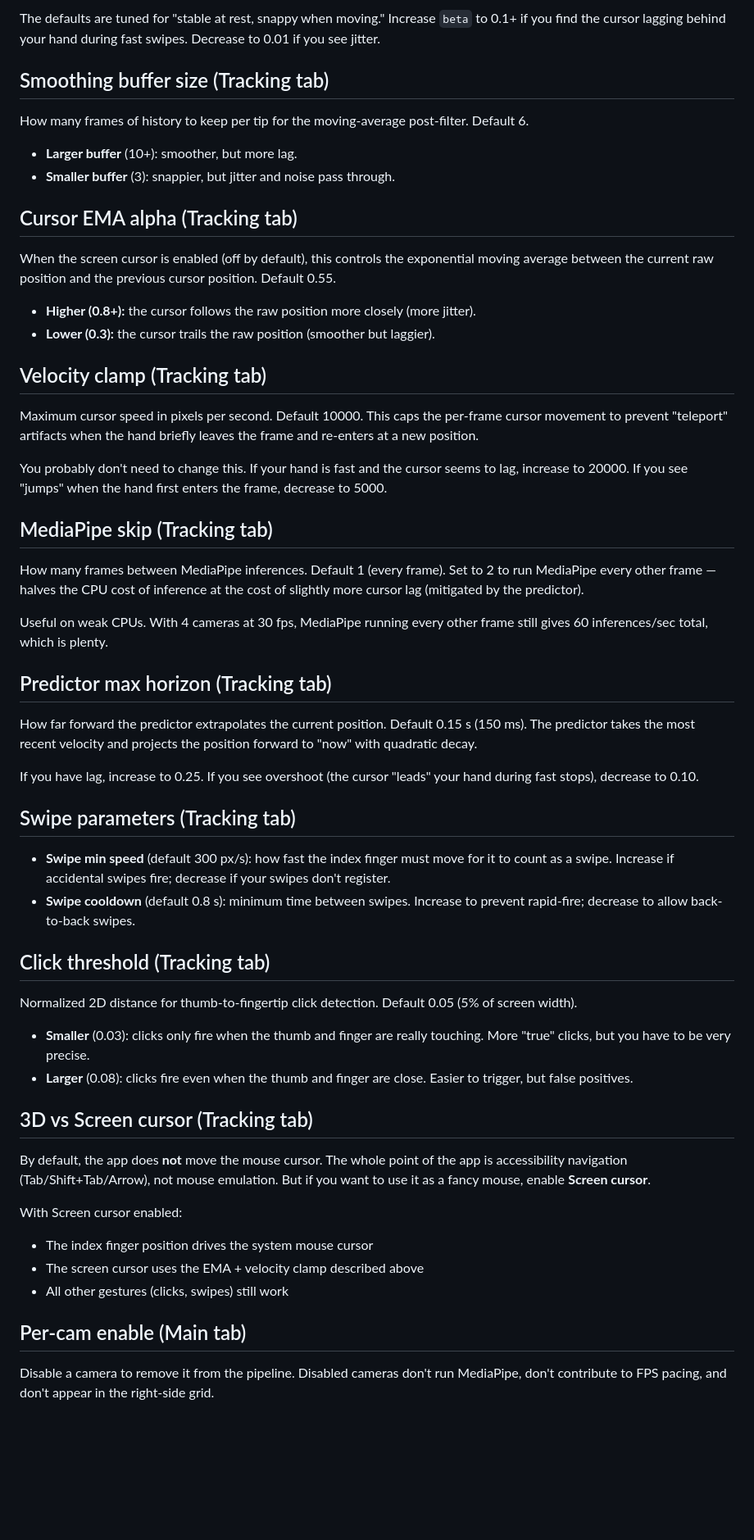
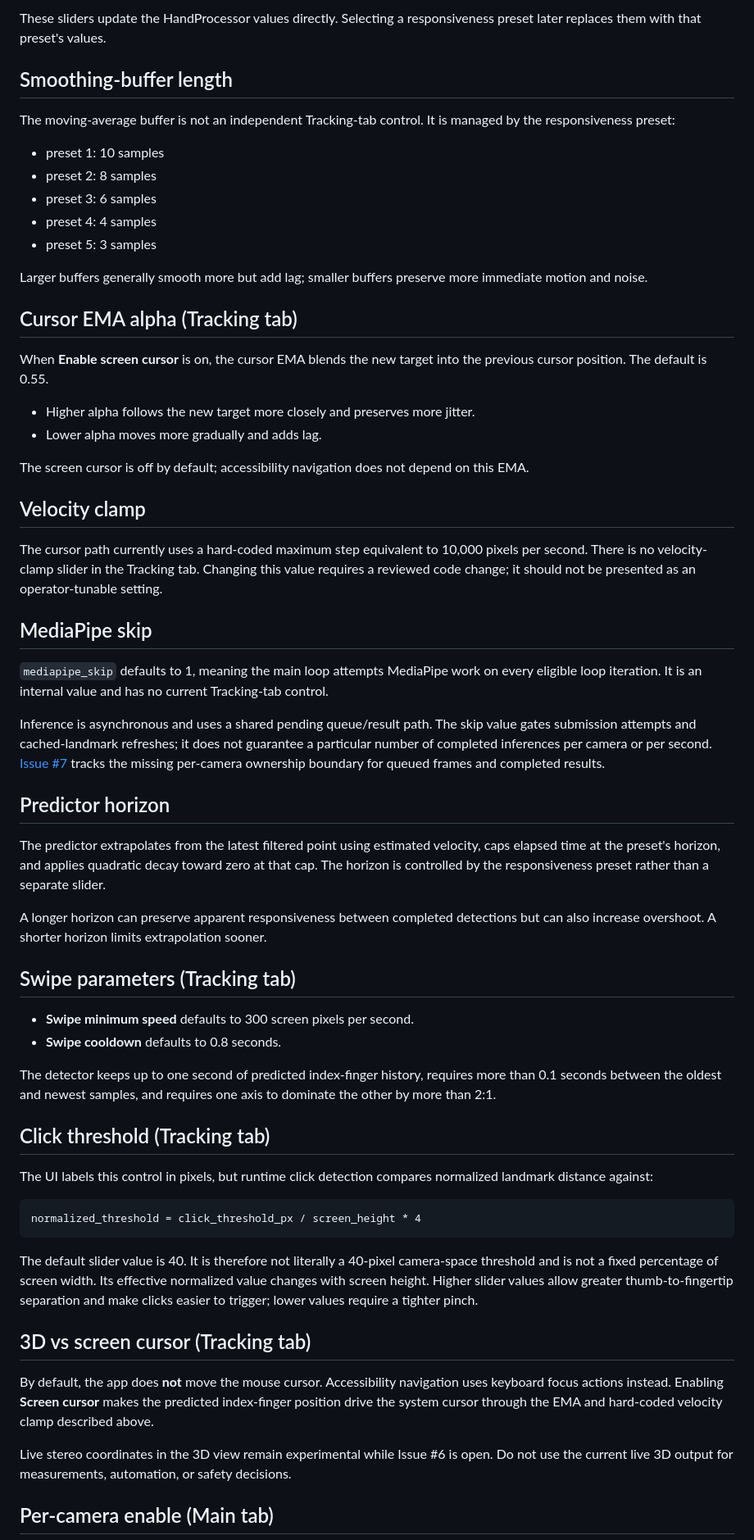
Before and after one commit to Capslockb/tony-stark-hand-control, a Markdown page: site/docs/performance.md, the part around one of its changes. Shown at 82% size. Rendered like a GitHub page; blank space fills up the shorter version.

Commit message:
docs: synchronize published performance guidance

````diff
--- a/site/docs/performance.md
+++ b/site/docs/performance.md
@@ -46,60 +53,65 @@ The One-Euro filter is a low-pass filter whose cutoff frequency adapts to the sp
 
-The defaults are tuned for "stable at rest, snappy when moving." Increase `beta` to 0.1+ if you find the cursor lagging behind your hand during fast swipes. Decrease to 0.01 if you see jitter.
+These sliders update the HandProcessor values directly. Selecting a responsiveness preset later replaces them with that preset's values.
 
-## Smoothing buffer size (Tracking tab)
+## Smoothing-buffer length
 
-How many frames of history to keep per tip for the moving-average post-filter. Default 6.
+The moving-average buffer is not an independent Tracking-tab control. It is managed by the responsiveness preset:
 
-- **Larger buffer** (10+): smoother, but more lag.
-- **Smaller buffer** (3): snappier, but jitter and noise pass through.
+- preset 1: 10 samples
+- preset 2: 8 samples
+- preset 3: 6 samples
+- preset 4: 4 samples
+- preset 5: 3 samples
+
+Larger buffers generally smooth more but add lag; smaller buffers preserve more immediate motion and noise.
 
 ## Cursor EMA alpha (Tracking tab)
 
-When the screen cursor is enabled (off by default), this controls the exponential moving average between the current raw position and the previous cursor position. Default 0.55.
+When **Enable screen cursor** is on, the cursor EMA blends the new target into the previous cursor position. The default is 0.55.
 
-- **Higher (0.8+):** the cursor follows the raw position more closely (more jitter).
-- **Lower (0.3):** the cursor trails the raw position (smoother but laggier).
+- Higher alpha follows the new target more closely and preserves more jitter.
+- Lower alpha moves more gradually and adds lag.
 
-## Velocity clamp (Tracking tab)
+The screen cursor is off by default; accessibility navigation does not depend on this EMA.
 
-Maximum cursor speed in pixels per second. Default 10000. This caps the per-frame cursor movement to prevent "teleport" artifacts when the hand briefly leaves the frame and re-enters at a new position.
+## Velocity clamp
 
-You probably don't need to change this. If your hand is fast and the cursor seems to lag, increase to 20000. If you see "jumps" when the hand first enters the frame, decrease to 5000.
+The cursor path currently uses a hard-coded maximum step equivalent to 10,000 pixels per second. There is no velocity-clamp slider in the Tracking tab. Changing this value requires a reviewed code change; it should not be presented as an operator-tunable setting.
 
-## MediaPipe skip (Tracking tab)
+## MediaPipe skip
 
-How many frames between MediaPipe inferences. Default 1 (every frame). Set to 2 to run MediaPipe every other frame — halves the CPU cost of inference at the cost of slightly more cursor lag (mitigated by the predictor).
+`mediapipe_skip` defaults to 1, meaning the main loop attempts MediaPipe work on every eligible loop iteration. It is an internal value and has no current Tracking-tab control.
 
-Useful on weak CPUs. With 4 cameras at 30 fps, MediaPipe running every other frame still gives 60 inferences/sec total, which is plenty.
+Inference is asynchronous and uses a shared pending queue/result path. The skip value gates submission attempts and cached-landmark refreshes; it does not guarantee a particular number of completed inferences per camera or per second. [Issue #7](https://github.com/Capslockb/tony-stark-hand-control/issues/7) tracks the missing per-camera ownership boundary for queued frames and completed results.
 
-## Predictor max horizon (Tracking tab)
+## Predictor horizon
 
-How far forward the predictor extrapolates the current position. Default 0.15 s (150 ms). The predictor takes the most recent velocity and projects the position forward to "now" with quadratic decay.
+The predictor extrapolates from the latest filtered point using estimated velocity, caps elapsed time at the preset's horizon, and applies quadratic decay toward zero at that cap. The horizon is controlled by the responsiveness preset rather than a separate slider.
 
-If you have lag, increase to 0.25. If you see overshoot (the cursor "leads" your hand during fast stops), decrease to 0.10.
+A longer horizon can preserve apparent responsiveness between completed detections but can also increase overshoot. A shorter horizon limits extrapolation sooner.
 
 ## Swipe parameters (Tracking tab)
 
-- **Swipe min speed** (default 300 px/s): how fast the index finger must move for it to count as a swipe. Increase if accidental swipes fire; decrease if your swipes don't register.
-- **Swipe cooldown** (default 0.8 s): minimum time between swipes. Increase to prevent rapid-fire; decrease to allow back-to-back swipes.
+- **Swipe minimum speed** defaults to 300 screen pixels per second.
+- **Swipe cooldown** defaults to 0.8 seconds.
+
+The detector keeps up to one second of predicted index-finger history, requires more than 0.1 seconds between the oldest and newest samples, and requires one axis to dominate the other by more than 2:1.
 
 ## Click threshold (Tracking tab)
 
-Normalized 2D distance for thumb-to-fingertip click detection. Default 0.05 (5% of screen width).
+The UI labels this control in pixels, but runtime click detection compares normalized landmark distance against:
 
-- **Smaller** (0.03): clicks only fire when the thumb and finger are really touching. More "true" clicks, but you have to be very precise.
-- **Larger** (0.08): clicks fire even when the thumb and finger are close. Easier to trigger, but false positives.
+```text
+normalized_threshold = click_threshold_px / screen_height * 4
+```
 
-## 3D vs Screen cursor (Tracking tab)
+The default slider value is 40. It is therefore not literally a 40-pixel camera-space threshold and is not a fixed percentage of screen width. Its effective normalized value changes with screen height. Higher slider values allow greater thumb-to-fingertip separation and make clicks easier to trigger; lower values require a tighter pinch.
 
-By default, the app does **not** move the mouse cursor. The whole point of the app is accessibility navigation (Tab/Shift+Tab/Arrow), not mouse emulation. But if you want to use it as a fancy mouse, enable **Screen cursor**.
+## 3D vs screen cursor (Tracking tab)
 
-With Screen cursor enabled:
-- The index finger position drives the system mouse cursor
-- The screen cursor uses the EMA + velocity clamp described above
-- All other gestures (clicks, swipes) still work
+By default, the app does **not** move the mouse cursor. Accessibility navigation uses keyboard focus actions instead. Enabling **Screen cursor** makes the predicted index-finger position drive the system cursor through the EMA and hard-coded velocity clamp described above.
 
-## Per-cam enable (Main tab)
+Live stereo coordinates in the 3D view remain experimental while Issue #6 is open. Do not use the current live 3D output for measurements, automation, or safety decisions.
 
-Disable a camera to remove it from the pipeline. Disabled cameras don't run MediaPipe, don't contribute to FPS pacing, and don't appear in the right-side grid.
+## Per-camera enable (Main tab)
 
````
Also changed, not shown: other parts of site/docs/performance.md (+35 -25 lines).
